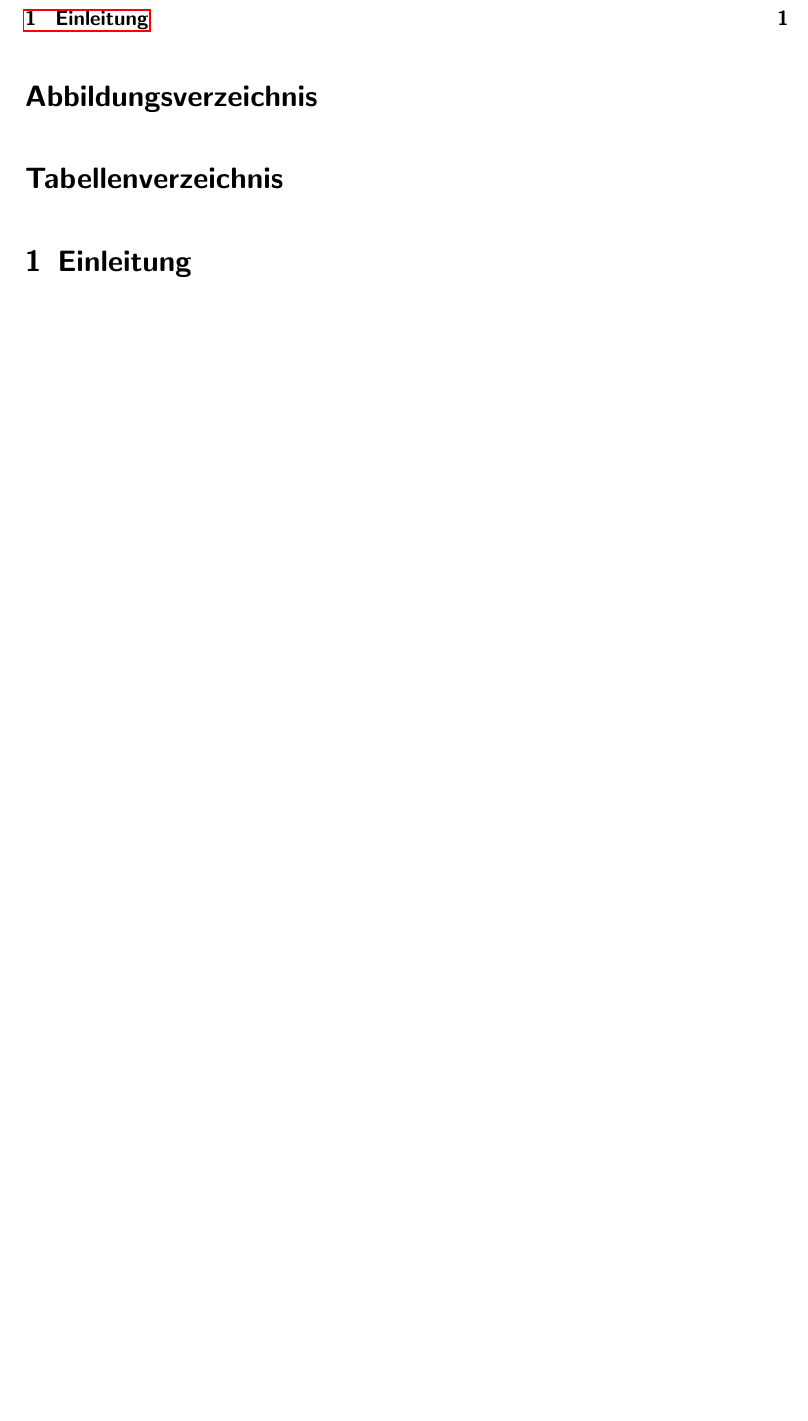
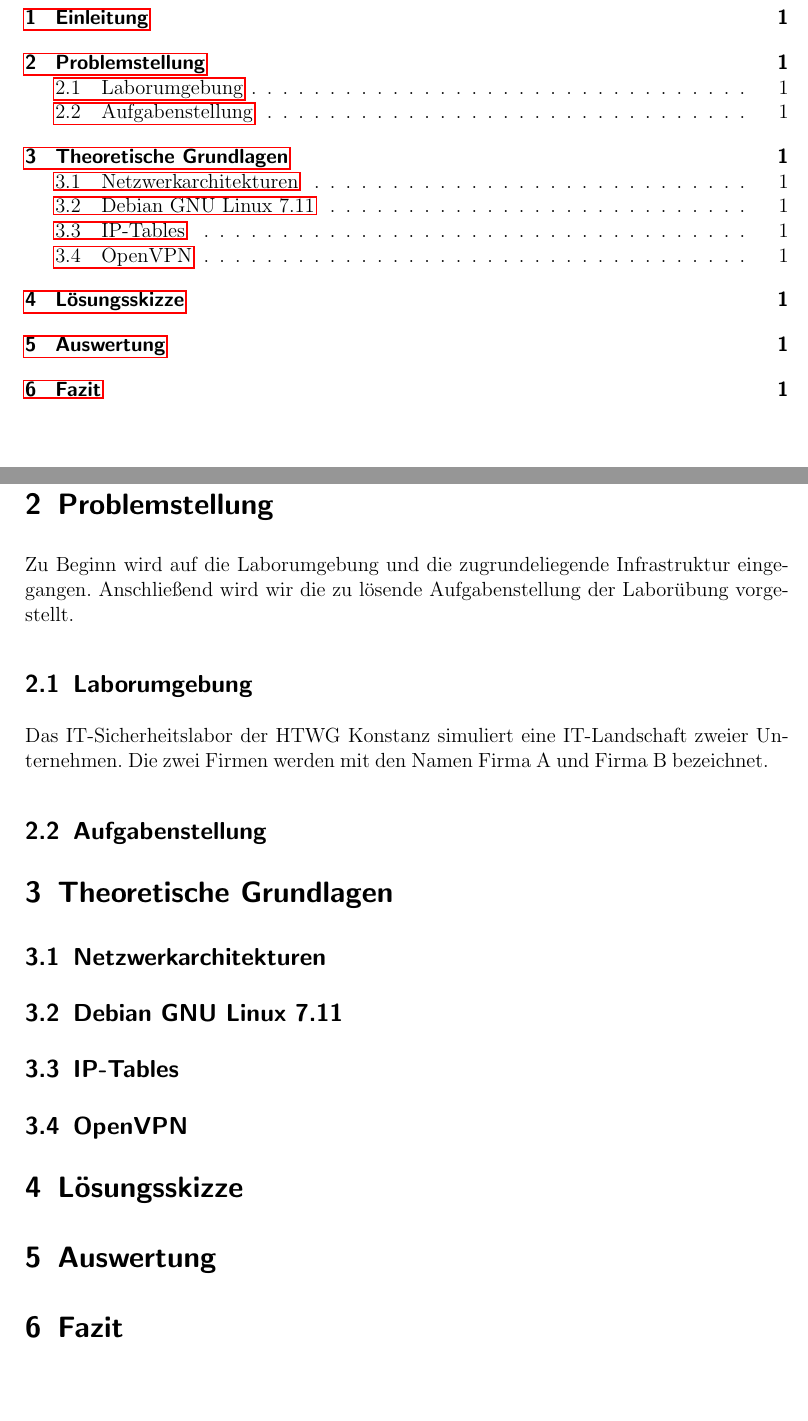
Before and after one commit to Drautzburg91/IT-Sec_SS18, a LaTeX document (Laborbericht/ITSEC_Laborbericht_SS18_PaulDrautzburg_GeorgMohr.tex): part of page 2 of 2 before the commit and two parts of pages 2 and 5 of 5 after it, the two joined at a grey line, cut so that both start at the same text, the shorter picture padded with empty space. Compiled offline with pdfLaTeX; an older LaTeX class or package is replaced by its successor.

Commit message:
added structure

```diff
--- a/Laborbericht/ITSEC_Laborbericht_SS18_PaulDrautzburg_GeorgMohr.tex
+++ b/Laborbericht/ITSEC_Laborbericht_SS18_PaulDrautzburg_GeorgMohr.tex
@@ -36,7 +36,7 @@ titlepage,   %% only the titlepage (using titlepage-environment) appears on the
 %\usepackage[ngerman]{babel}
 
 %%% inputenc: coding of german special characters
-\usepackage[latin1]{inputenc}
+\usepackage[utf8]{inputenc}
 
 %%% fontenc, ae, aecompl: coding of characters in PDF documents
 \usepackage[T1]{fontenc}
@@ -272,6 +272,19 @@ Georg Mohr}
 %%%
 
 \section{Einleitung}
+\section{Problemstellung}
+Zu Beginn wird auf die Laborumgebung und die zugrundeliegende Infrastruktur eingegangen. Anschließend wird wir  die zu lösende Aufgabenstellung der Laborübung vorgestellt.
+\subsection{Laborumgebung}
+Das IT-Sicherheitslabor der HTWG Konstanz simuliert eine IT-Landschaft zweier Unternehmen. Die zwei Firmen werden mit den Namen Firma A und Firma B bezeichnet.
+\subsection{Aufgabenstellung}
+\section{Theoretische Grundlagen}
+\subsection{Netzwerkarchitekturen}
+\subsection{Debian GNU Linux 7.11}
+\subsection{IP-Tables}
+\subsection{OpenVPN}
+\section{Lösungsskizze}
+\section{Auswertung}
+\section{Fazit}
 
 
 %%%
```
Also changed, not shown: Laborbericht/ITSEC_Laborbericht_SS18_PaulDrautzburg_GeorgMohr.pdf, Laborbericht/ITSEC_Laborbericht_SS18_PaulDrautzburg_GeorgMohr.tex (8 more changed lines).
